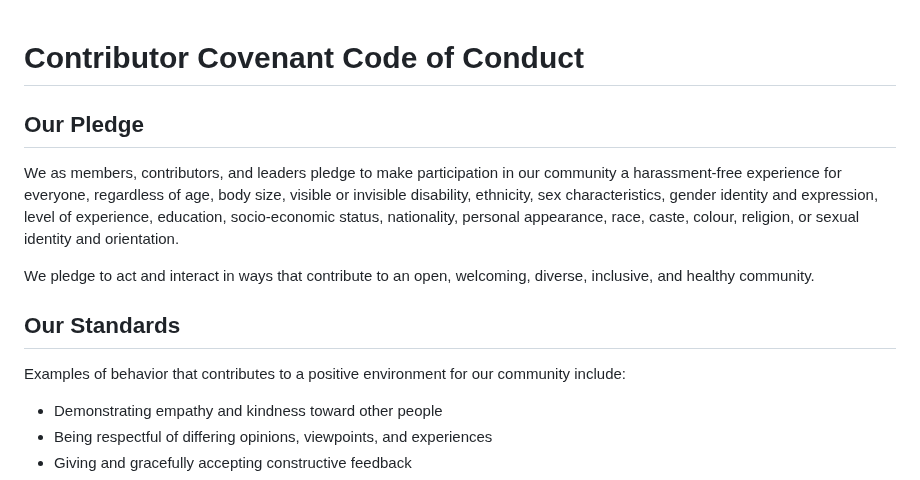
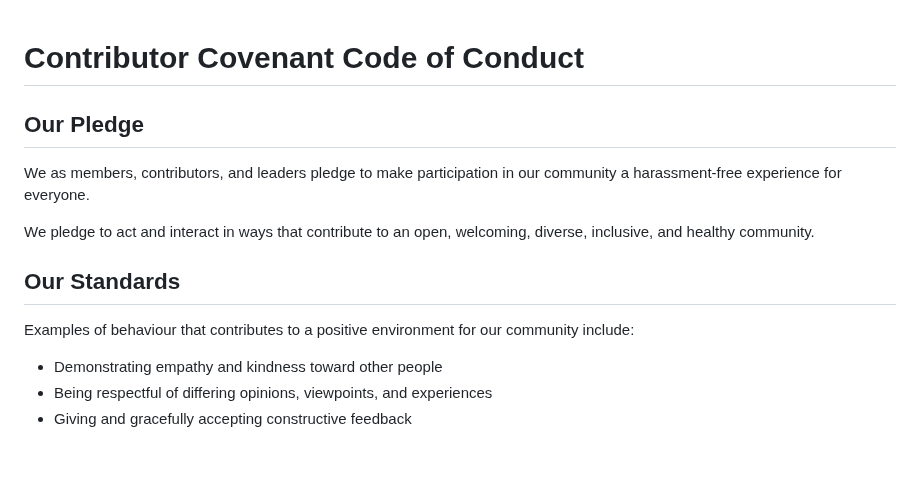
Before and after one commit to aphrc-dswb/dswb-platform-data-harmonization-wg, a Markdown page: CODE_OF_CONDUCT.md, the part around the change. Drawn GitHub-style; blank space fills up the shorter version.

```diff
--- a/CODE_OF_CONDUCT.md
+++ b/CODE_OF_CONDUCT.md
@@ -1,21 +1,16 @@
-
 # Contributor Covenant Code of Conduct
 
 ## Our Pledge
 
 We as members, contributors, and leaders pledge to make participation in our
-community a harassment-free experience for everyone, regardless of age, body
-size, visible or invisible disability, ethnicity, sex characteristics, gender
-identity and expression, level of experience, education, socio-economic status,
-nationality, personal appearance, race, caste, colour, religion, or sexual
-identity and orientation.
+community a harassment-free experience for everyone.
 
 We pledge to act and interact in ways that contribute to an open, welcoming,
 diverse, inclusive, and healthy community.
 
 ## Our Standards
 
-Examples of behavior that contributes to a positive environment for our
+Examples of behaviour that contributes to a positive environment for our
 community include:
 
 * Demonstrating empathy and kindness toward other people
```
